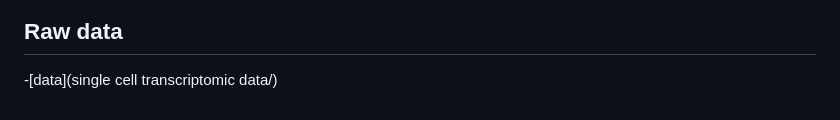
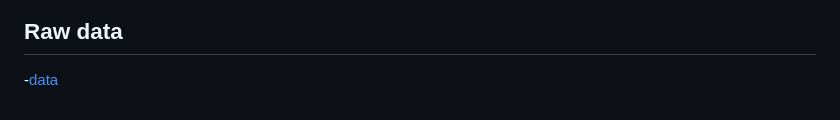
Before and after one commit to B196466-2021/Bioinformatic-analyses-of-single-cell-transcriptomic-data-describing-immune-cells-in-cattle, a Markdown page: README.md, the part around the change. Rendered like a GitHub page.

```diff
--- a/README.md
+++ b/README.md
@@ -34,4 +34,4 @@ In this experiment, a bovine model's immunological response induced by macrophag
 ![pre](pic/pre.png)
 
 ## Raw data
--[data](single cell transcriptomic data/)
+-[data](data/)
```
